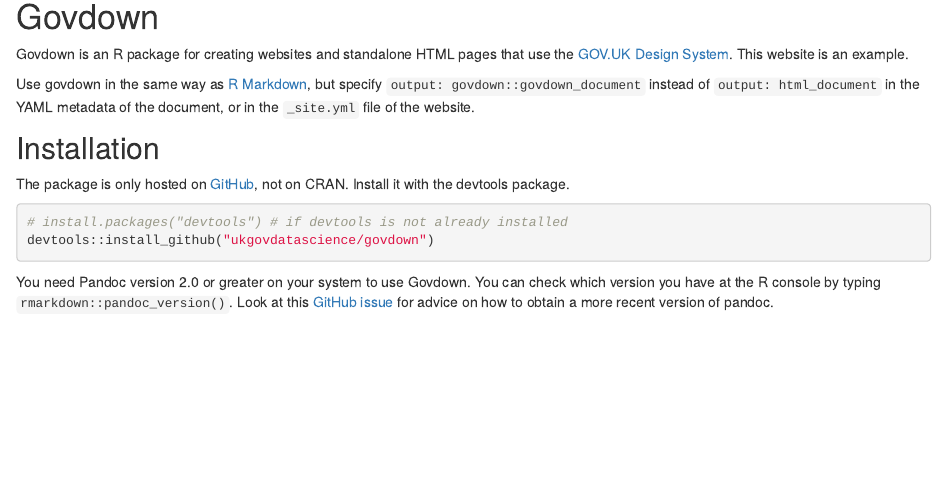
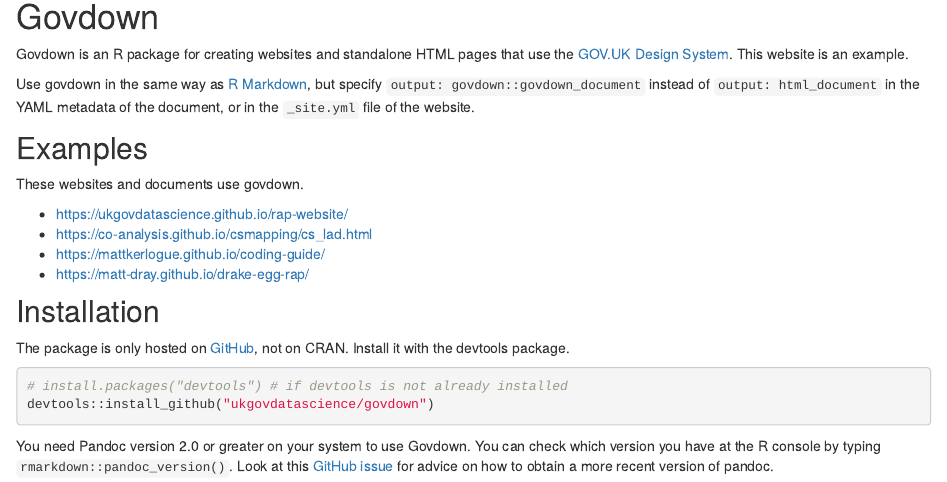
Before and after one commit to ukgovdatascience/govdown, an R Markdown document (index.Rmd): the page in a window 1100 px wide, from 70 px down. Rendered offline with R 4.5, knitr and Pandoc, with nearby package versions; drawn as R Markdown's standard HTML page in place of the format the file asks for.

Commit message:
Add links to sites using govdown

```diff
--- a/index.Rmd
+++ b/index.Rmd
@@ -10,6 +10,15 @@
 but specify `output: govdown::govdown_document` instead of `output:
 html_document` in the YAML metadata of the document, or in the `_site.yml` file
 of the website.
+
+## Examples
+
+These websites and documents use govdown.
+
+* https://ukgovdatascience.github.io/rap-website/
+* https://co-analysis.github.io/csmapping/cs_lad.html
+* https://mattkerlogue.github.io/coding-guide/
+* https://matt-dray.github.io/drake-egg-rap/
 
 ## Installation
 
```
